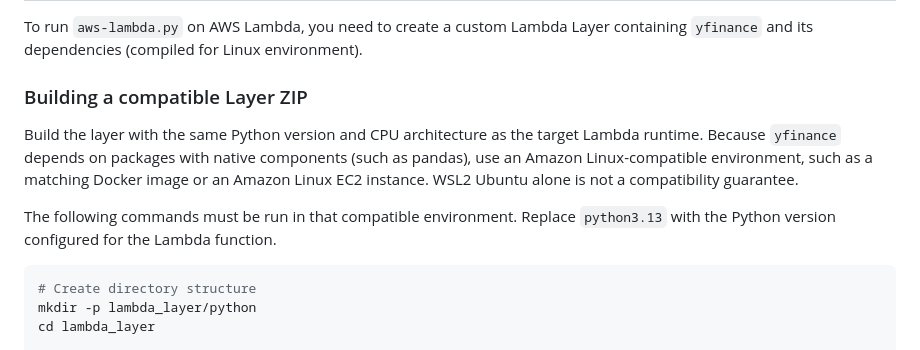
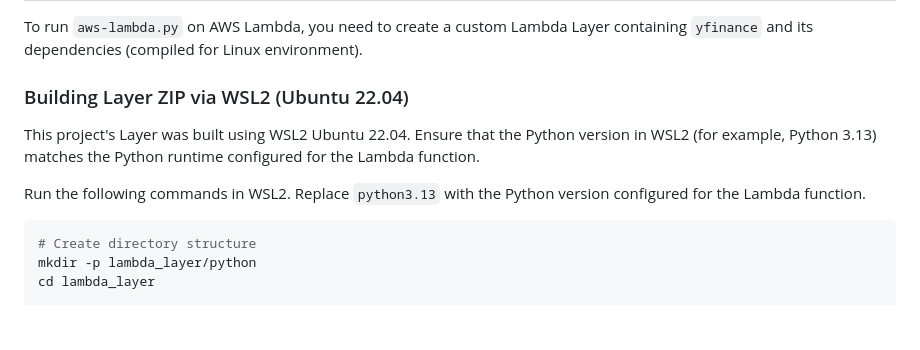
Before and after one commit to BEROCHLU/market-chart, a Markdown page: README.md, the part around the change. Rendered like a GitHub page; blank space fills up the shorter version.

Commit message:
docs(readme): document WSL2 layer build workflow
Update Lambda layer instructions for WSL2 Ubuntu 22.04 builds and emphasize matching the WSL2 Python version with the configured Lambda runtime.

````diff
--- a/README.md
+++ b/README.md
@@ -101,11 +101,11 @@ Preloaded symbols include:
 
 To run `aws-lambda.py` on AWS Lambda, you need to create a custom Lambda Layer containing `yfinance` and its dependencies (compiled for Linux environment).
 
-### Building a compatible Layer ZIP
+### Building Layer ZIP via WSL2 (Ubuntu 22.04)
 
-Build the layer with the same Python version and CPU architecture as the target Lambda runtime. Because `yfinance` depends on packages with native components (such as pandas), use an Amazon Linux-compatible environment, such as a matching Docker image or an Amazon Linux EC2 instance. WSL2 Ubuntu alone is not a compatibility guarantee.
+This project's Layer was built using WSL2 Ubuntu 22.04. Ensure that the Python version in WSL2 (for example, Python 3.13) matches the Python runtime configured for the Lambda function.
 
-The following commands must be run in that compatible environment. Replace `python3.13` with the Python version configured for the Lambda function.
+Run the following commands in WSL2. Replace `python3.13` with the Python version configured for the Lambda function.
 
 ```bash
 # Create directory structure
````
